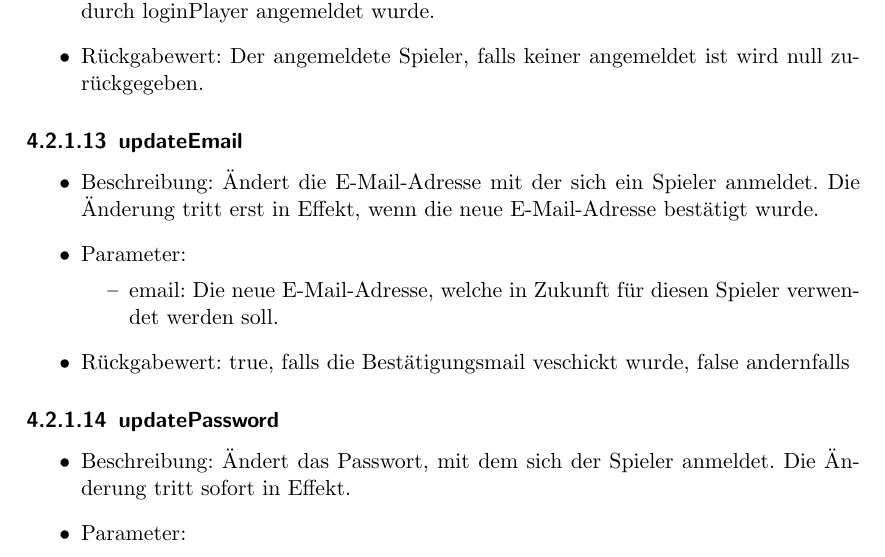
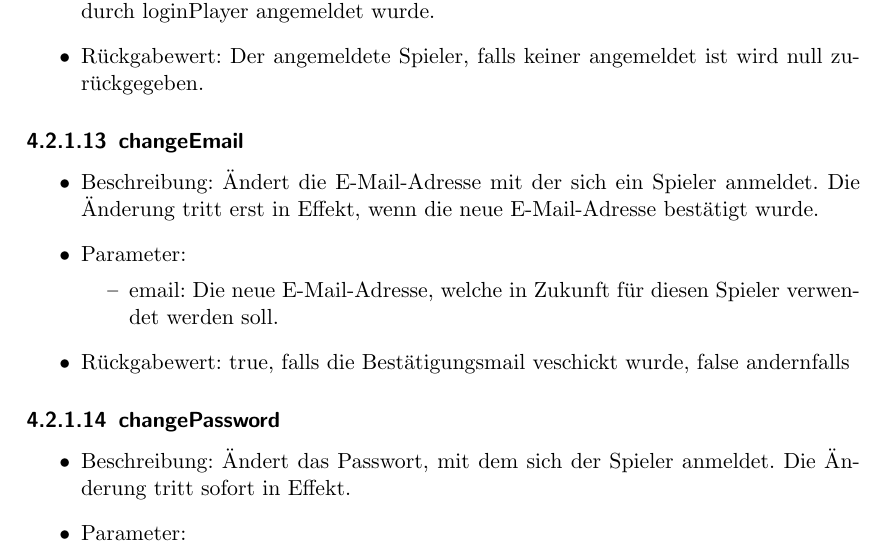
Before and after one commit to bendixsonnenberg/CS-Select-Allg, a LaTeX document (entwurf/entwurf.tex): part of page 16 of 79, cut so that both start at the same text. Compiled offline with pdfLaTeX.

```diff
--- a/entwurf/entwurf.tex
+++ b/entwurf/entwurf.tex
@@ -273,7 +273,7 @@
 		\item Beschreibung: Gibt den angemeldeten Spieler zurück. Also der Spieler, welcher durch loginPlayer angemeldet wurde.
 		\item Rückgabewert: Der angemeldete Spieler, falls keiner angemeldet ist wird null zurückgegeben.
 	\end{itemize}
-	\subsubsection{updateEmail}
+	\subsubsection{changeEmail}
 	\begin{itemize}
 		\item Beschreibung: Ändert die E-Mail-Adresse mit der sich ein Spieler anmeldet. Die Änderung tritt erst in Effekt, wenn die neue E-Mail-Adresse bestätigt wurde.
 		\item Parameter:
@@ -282,7 +282,7 @@
 		\end{itemize}
 		\item Rückgabewert: true, falls die Bestätigungsmail veschickt wurde, false andernfalls
 	\end{itemize}
-	\subsubsection{updatePassword}
+	\subsubsection{changePassword}
 	\begin{itemize}
 		\item Beschreibung: Ändert das Passwort, mit dem sich der Spieler anmeldet. Die Änderung tritt sofort in Effekt.
 		\item Parameter:
```
